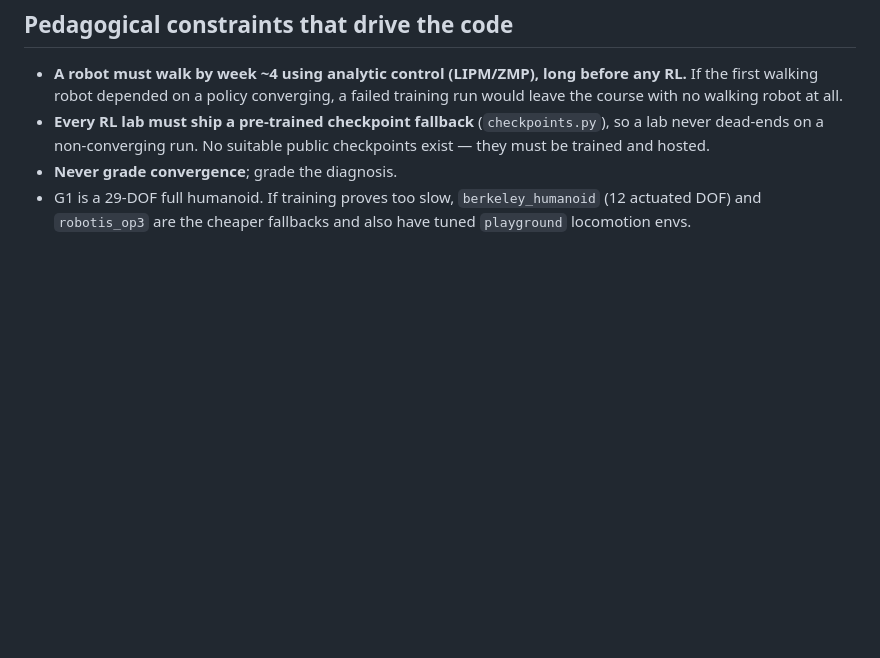
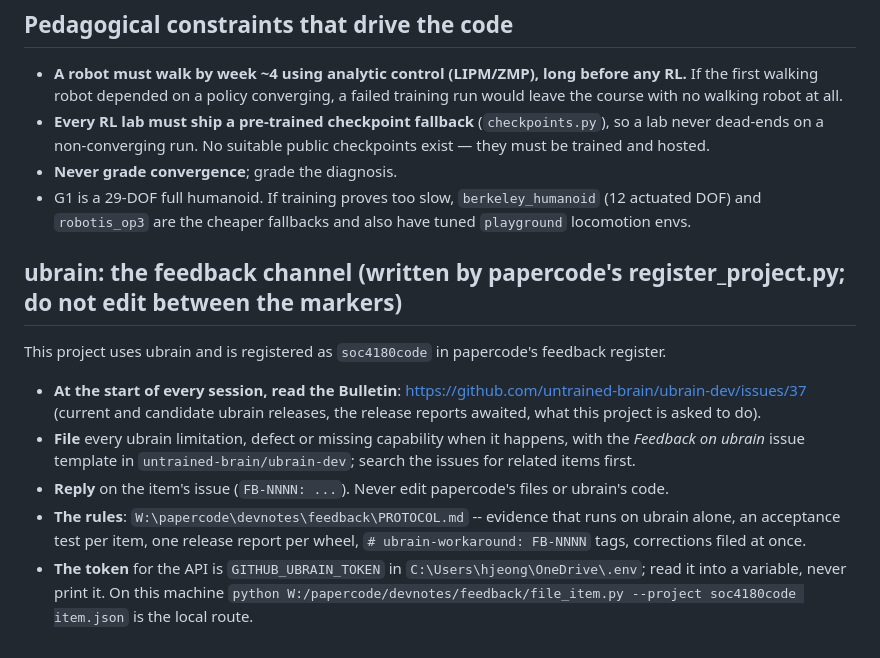
Before and after one commit to gnoejh/soc4180, a Markdown page: CLAUDE.md, the part around the change. Drawn GitHub-style; blank space fills up the shorter version.

Commit message:
CLAUDE.md: the ubrain feedback channel (written by papercode's register_project.py)
Read the Bulletin (untrained-brain/ubrain-dev issue #37) at the start of every session; file
with the Feedback on ubrain issue template; reply on an item's issue; PROTOCOL.md is the rule.

Co-Authored-By: Claude Opus 5.5 <noreply@anthropic.com>

```diff
--- a/CLAUDE.md
+++ b/CLAUDE.md
@@ -1637,3 +1637,20 @@ locomotion video needs it — the robot leaves a fixed frame in about two second
 - G1 is a 29-DOF full humanoid. If training proves too slow, `berkeley_humanoid`
   (12 actuated DOF) and `robotis_op3` are the cheaper fallbacks and also have
   tuned `playground` locomotion envs.
+
+<!-- ubrain-feedback: begin -->
+## ubrain: the feedback channel (written by papercode's register_project.py; do not edit between the markers)
+
+This project uses ubrain and is registered as `soc4180code` in papercode's feedback register.
+- **At the start of every session, read the Bulletin**: https://github.com/untrained-brain/ubrain-dev/issues/37
+  (current and candidate ubrain releases, the release reports awaited, what this project is asked to do).
+- **File** every ubrain limitation, defect or missing capability when it happens, with the *Feedback on
+  ubrain* issue template in `untrained-brain/ubrain-dev`; search the issues for related items first.
+- **Reply** on the item's issue (`FB-NNNN: ...`). Never edit papercode's files or ubrain's code.
+- **The rules**: `W:\papercode\devnotes\feedback\PROTOCOL.md` -- evidence that runs on ubrain alone, an
+  acceptance test per item, one release report per wheel, `# ubrain-workaround: FB-NNNN` tags,
+  corrections filed at once.
+- **The token** for the API is `GITHUB_UBRAIN_TOKEN` in `C:\Users\hjeong\OneDrive\.env`; read it into a
+  variable, never print it. On this machine `python W:/papercode/devnotes/feedback/file_item.py --project
+  soc4180code item.json` is the local route.
+<!-- ubrain-feedback: end -->
```
